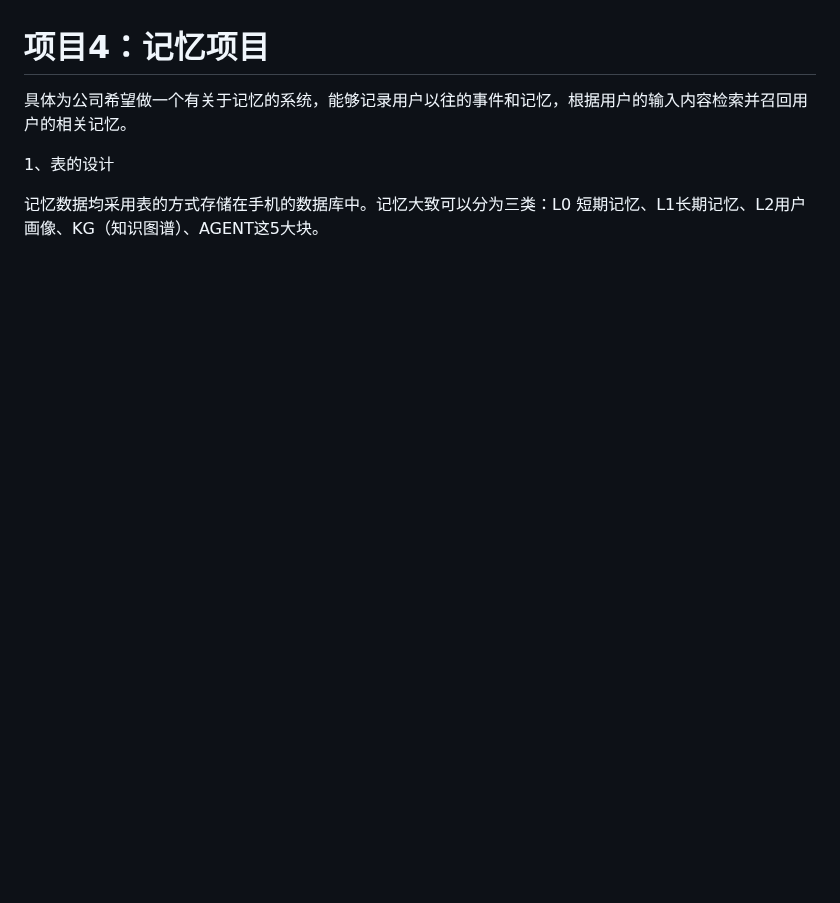
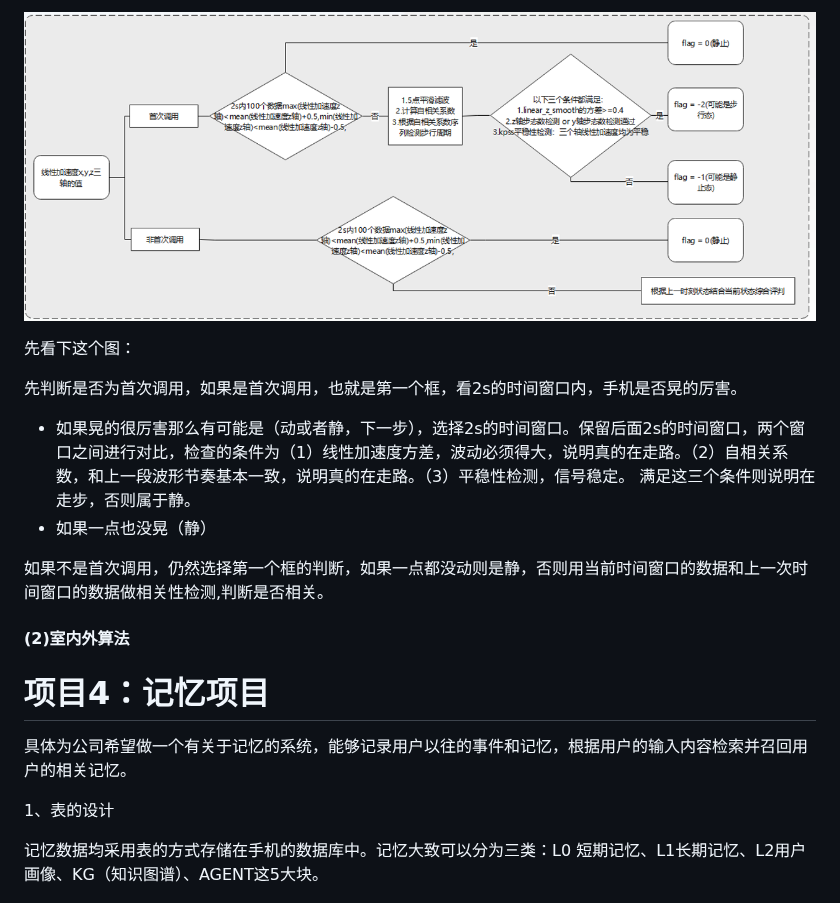
Before and after one commit to pc123s/interview-notes, a Markdown page: 中兴项目.md, the part around one of its changes. GitHub-like rendering; pictures changed too: img/1792224012681.png (added); blank space fills up the shorter version.

```diff
--- a/中兴项目.md
+++ b/中兴项目.md
@@ -673,3 +714,17 @@ compatibility_score：比较“整体 vs 整体”，boundary_score：比较“
+![1792224012681](./img/1792224012681.png)
+
+先看下这个图：
+
+先判断是否为首次调用，如果是首次调用，也就是第一个框，看2s的时间窗口内，手机是否晃的厉害。
+
+- 如果晃的很厉害那么有可能是（动或者静，下一步），选择2s的时间窗口。保留后面2s的时间窗口，两个窗口之间进行对比，检查的条件为（1）线性加速度方差，波动必须得大，说明真的在走路。（2）自相关系数，和上一段波形节奏基本一致，说明真的在走路。（3）平稳性检测，信号稳定。 满足这三个条件则说明在走步，否则属于静。
+- 如果一点也没晃（静）
+
+如果不是首次调用，仍然选择第一个框的判断，如果一点都没动则是静，否则用当前时间窗口的数据和上一次时间窗口的数据做相关性检测,判断是否相关。
+
+
+
+#### (2)室内外算法
 
 
 
```
Also changed, not shown: other parts of 中兴项目.md (+43 -2 lines), img/1792223421543.png (added), 1 other file.
